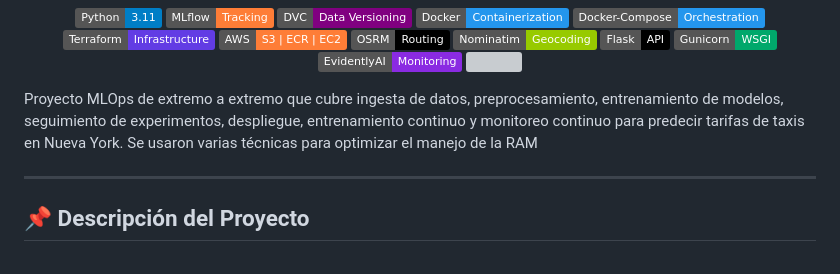
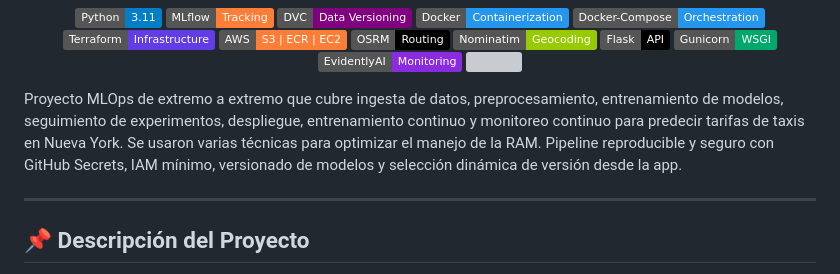
Before and after one commit to takenking9879/MLOPS-project-NYC-Taxi-Fare-Prediction, a Markdown page: README.md, the part around the change. Drawn GitHub-style; badges without logos; grey boxes are pictures that could not be loaded.

```diff
--- a/README.md
+++ b/README.md
@@ -16,7 +16,7 @@
   <img src="https://img.shields.io/badge/GitHub_Actions-CI%2FCD-black?logo=githubactions" />
 </p>
 
-Proyecto MLOps de extremo a extremo que cubre ingesta de datos, preprocesamiento, entrenamiento de modelos, seguimiento de experimentos, despliegue, entrenamiento continuo y monitoreo continuo para predecir tarifas de taxis en Nueva York. Se usaron varias técnicas para optimizar el manejo de la RAM
+Proyecto MLOps de extremo a extremo que cubre ingesta de datos, preprocesamiento, entrenamiento de modelos, seguimiento de experimentos, despliegue, entrenamiento continuo y monitoreo continuo para predecir tarifas de taxis en Nueva York. Se usaron varias técnicas para optimizar el manejo de la RAM. Pipeline reproducible y seguro con GitHub Secrets, IAM mínimo, versionado de modelos y selección dinámica de versión desde la app.
 
 ---
 
```
